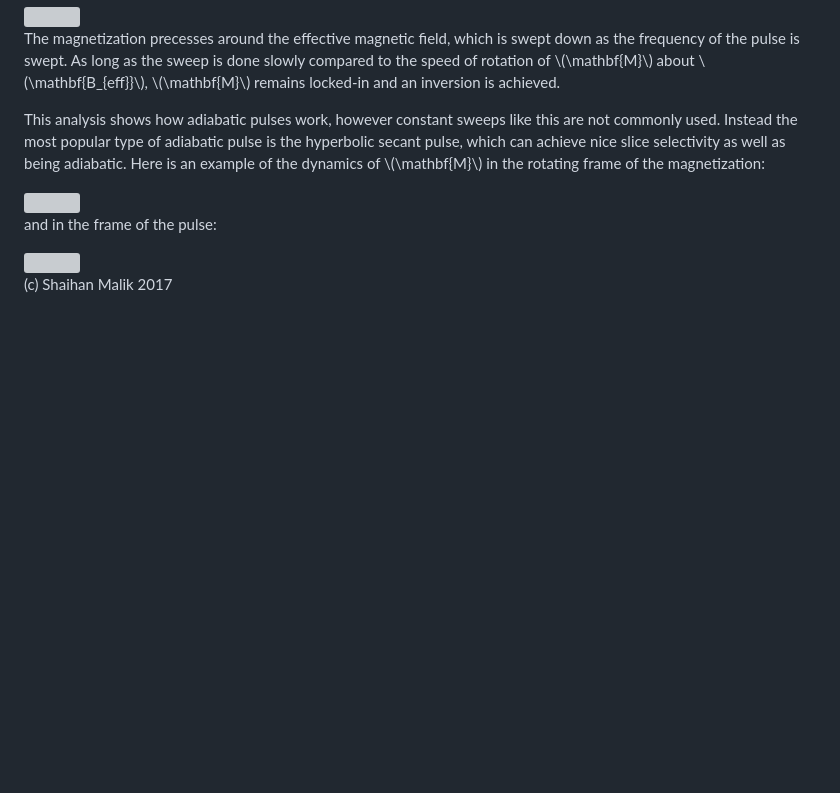
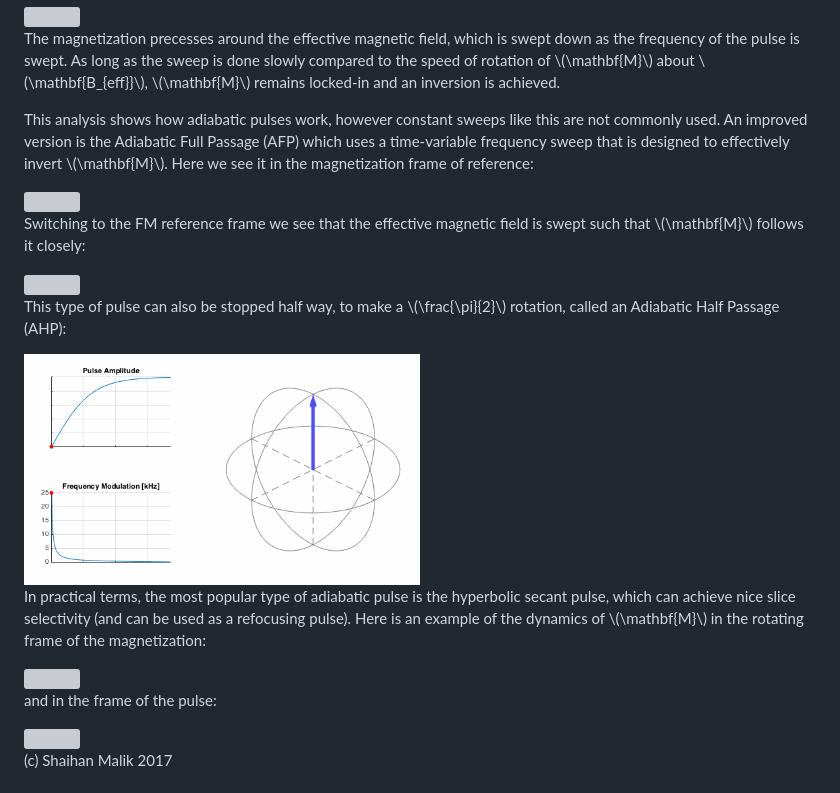
Before and after one commit to mriphysics/mriphysics.github.io, a Markdown page: teaching-rf-pulses.md, the part around the change. Drawn GitHub-style; pictures changed too: images/adiabatic_ahp__lab.gif (added); blank space fills up the shorter version; grey boxes are pictures that could not be loaded.

Commit message:
added AFP and AHP to teaching material

```diff
--- a/teaching-rf-pulses.md
+++ b/teaching-rf-pulses.md
@@ -73,10 +73,25 @@ in the rotating frame of the RF pulse:
 The magnetization precesses around the effective magnetic field, which is swept down as the frequency of the pulse is swept. As long as the sweep is done slowly compared to the speed of rotation of \\(\mathbf{M}\\) about \\(\mathbf{B_{eff}}\\), \\(\mathbf{M}\\) remains locked-in and an inversion is achieved.
 
 This analysis shows how adiabatic pulses work, however constant sweeps like this
-are not commonly used. Instead the most popular type of adiabatic pulse is the
-hyperbolic secant pulse, which can achieve nice slice selectivity as well as being
-adiabatic. Here is an example of the dynamics of \\(\mathbf{M}\\) in the rotating
-frame of the magnetization:
+are not commonly used. An improved version is the Adiabatic Full Passage (AFP) which
+uses a time-variable frequency sweep that is designed to effectively invert \\(\mathbf{M}\\). Here we
+see it in the magnetization frame of reference:
+
+<img src="images/adiabatic_afp__lab.gif" width="50%">
+
+Switching to the FM reference frame we see that the effective magnetic field is swept
+such that \\(\mathbf{M}\\) follows it closely:
+
+<img src="images/adiabatic_afp__rot.gif" width="50%">
+
+This type of pulse can also be stopped half way, to make a \\(\frac{\pi}{2}\\) rotation,
+called an Adiabatic Half Passage (AHP):
+
+<img src="images/adiabatic_ahp__lab.gif" width="50%">
+
+In practical terms, the most popular type of adiabatic pulse is the
+hyperbolic secant pulse, which can achieve nice slice selectivity (and can be used as
+a refocusing pulse). Here is an example of the dynamics of \\(\mathbf{M}\\) in the rotating frame of the magnetization:
 
 <img src="images/adiabatic_hypsech__lab.gif" width="50%">
 
```
Also changed, not shown: 3 other files.
